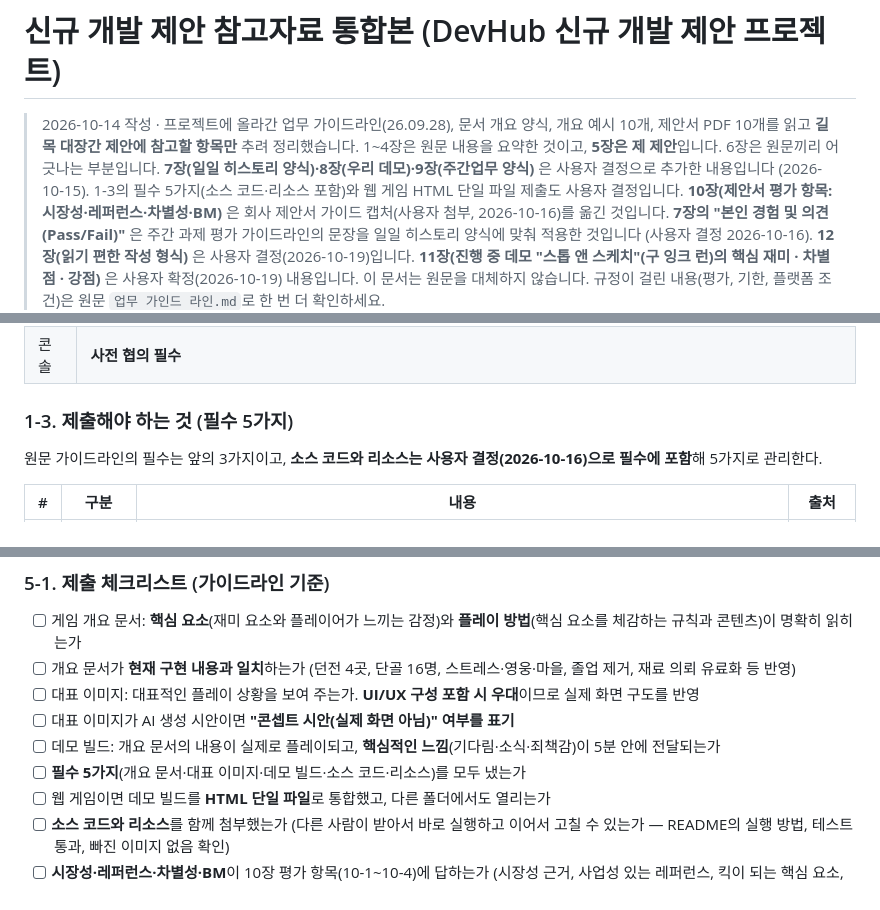
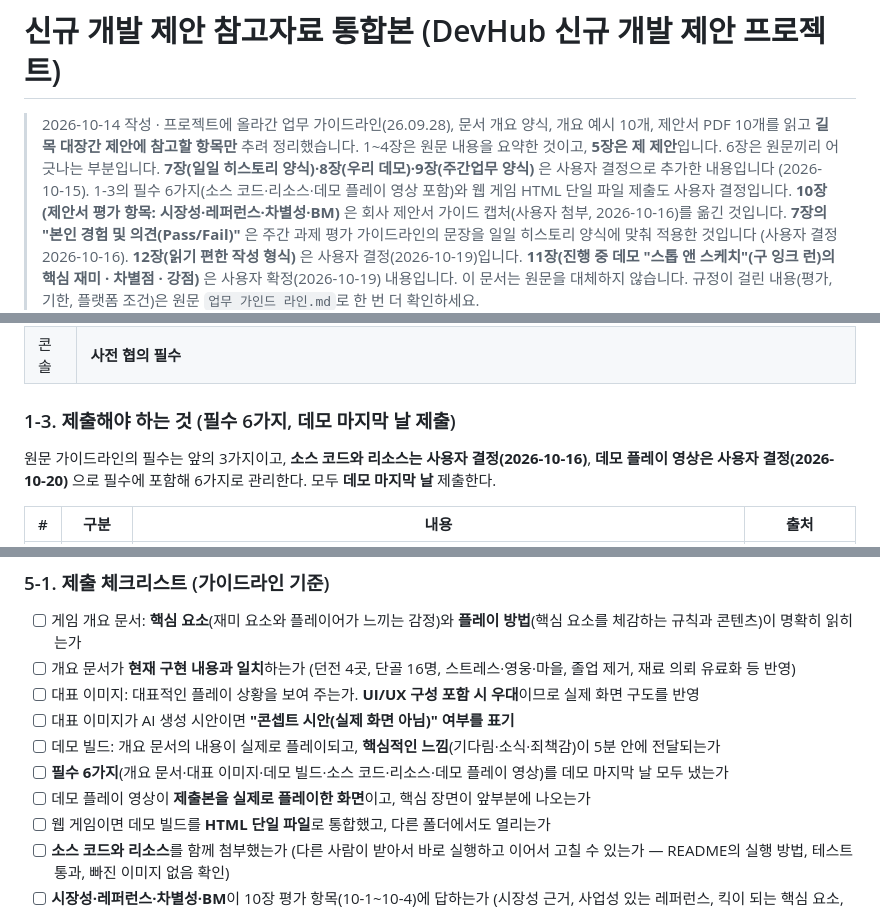
Before and after one commit to willy9068/Stop-Sketch, a Markdown page: 업무가이드_통합.md, 3 parts joined by grey strips. Drawn GitHub-style.

Commit message:
업무가이드: 마지막 날 필수 제출에 데모 플레이 영상 추가
Co-Authored-By: Claude Opus 5.5 <noreply@anthropic.com>

```diff
--- a/업무가이드_통합.md
+++ b/업무가이드_통합.md
@@ -2,7 +2,7 @@
 
 > 2026-10-14 작성 · 프로젝트에 올라간 업무 가이드라인(26.09.28), 문서 개요 양식, 개요 예시 10개, 제안서 PDF 10개를 읽고 **길목 대장간 제안에 참고할 항목만** 추려 정리했습니다.
 > 1~4장은 원문 내용을 요약한 것이고, **5장은 제 제안**입니다. 6장은 원문끼리 어긋나는 부분입니다.
-> **7장(일일 히스토리 양식)·8장(우리 데모)·9장(주간업무 양식)** 은 사용자 결정으로 추가한 내용입니다 (2026-10-15). 1-3의 필수 5가지(소스 코드·리소스 포함)와 웹 게임 HTML 단일 파일 제출도 사용자 결정입니다.
+> **7장(일일 히스토리 양식)·8장(우리 데모)·9장(주간업무 양식)** 은 사용자 결정으로 추가한 내용입니다 (2026-10-15). 1-3의 필수 6가지(소스 코드·리소스·데모 플레이 영상 포함)와 웹 게임 HTML 단일 파일 제출도 사용자 결정입니다.
 > **10장(제안서 평가 항목: 시장성·레퍼런스·차별성·BM)** 은 회사 제안서 가이드 캡처(사용자 첨부, 2026-10-16)를 옮긴 것입니다.
 > **7장의 "본인 경험 및 의견(Pass/Fail)"** 은 주간 과제 평가 가이드라인의 문장을 일일 히스토리 양식에 맞춰 적용한 것입니다 (사용자 결정 2026-10-16).
 > **12장(읽기 편한 작성 형식)** 은 사용자 결정(2026-10-19)입니다.
@@ -58,9 +58,9 @@
 | 스팀 | Co-op(소규모 인원 파티형: 러셀 컴퍼니, 어몽어스, 우당탕탕 키친 등) / TBH·Desktop(작업표시줄·바탕화면 소규모 방치·반응형 인디) / Small volume indie(5~7인 이하로 완성 가능, 플레이 타임 대비 높은 흡인력 — 통칭 "도파민 드리븐"). **조건에 안 맞으면 사전 협의** |
 | 콘솔 | **사전 협의 필수** |
 
-### 1-3. 제출해야 하는 것 (필수 5가지)
+### 1-3. 제출해야 하는 것 (필수 6가지, 데모 마지막 날 제출)
 
-원문 가이드라인의 필수는 앞의 3가지이고, **소스 코드와 리소스는 사용자 결정(2026-10-16)으로 필수에 포함**해 5가지로 관리한다.
+원문 가이드라인의 필수는 앞의 3가지이고, **소스 코드와 리소스는 사용자 결정(2026-10-16)**, **데모 플레이 영상은 사용자 결정(2026-10-20)** 으로 필수에 포함해 6가지로 관리한다. 모두 **데모 마지막 날** 제출한다.
 
 | # | 구분 | 내용 | 출처 |
 | --- | --- | --- | --- |
@@ -204,7 +206,8 @@
 - [ ] 대표 이미지: 대표적인 플레이 상황을 보여 주는가. **UI/UX 구성 포함 시 우대**이므로 실제 화면 구도를 반영
 - [ ] 대표 이미지가 AI 생성 시안이면 **"콘셉트 시안(실제 화면 아님)" 여부를 표기**
 - [ ] 데모 빌드: 개요 문서의 내용이 실제로 플레이되고, **핵심적인 느낌**(기다림·소식·죄책감)이 5분 안에 전달되는가
-- [ ] **필수 5가지**(개요 문서·대표 이미지·데모 빌드·소스 코드·리소스)를 모두 냈는가
+- [ ] **필수 6가지**(개요 문서·대표 이미지·데모 빌드·소스 코드·리소스·데모 플레이 영상)를 데모 마지막 날 모두 냈는가
+- [ ] 데모 플레이 영상이 **제출본을 실제로 플레이한 화면**이고, 핵심 장면이 앞부분에 나오는가
 - [ ] 웹 게임이면 데모 빌드를 **HTML 단일 파일**로 통합했고, 다른 폴더에서도 열리는가
 - [ ] **소스 코드와 리소스**를 함께 첨부했는가 (다른 사람이 받아서 바로 실행하고 이어서 고칠 수 있는가 — README의 실행 방법, 테스트 통과, 빠진 이미지 없음 확인)
 - [ ] **시장성·레퍼런스·차별성·BM**이 10장 평가 항목(10-1~10-4)에 답하는가 (시장성 근거, 사업성 있는 레퍼런스, 킥이 되는 핵심 요소, BM)
```
Also changed, not shown: other parts of 업무가이드_통합.md (+2 -0 lines), stopsketch/DEVLOG.md (+4 -0 lines).
